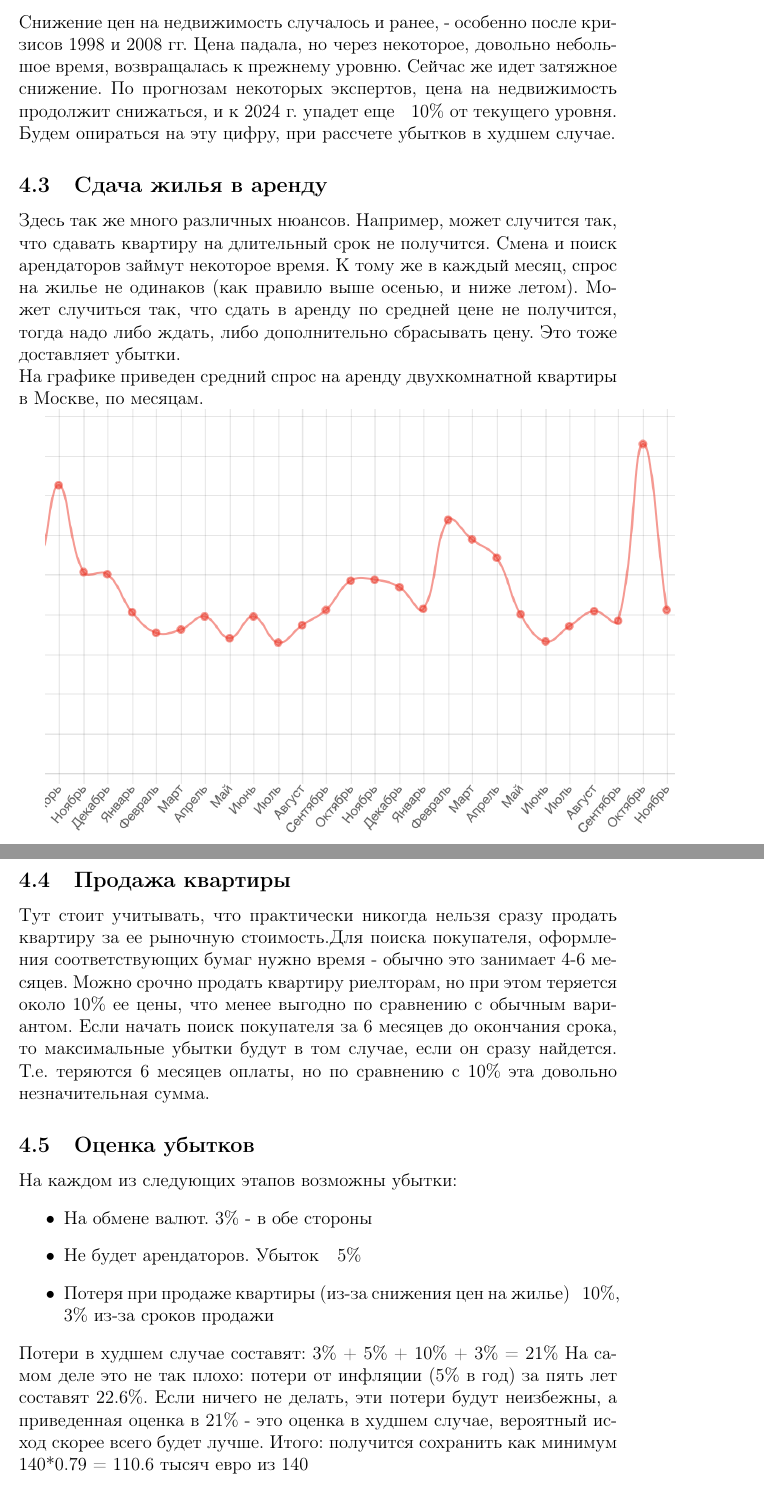
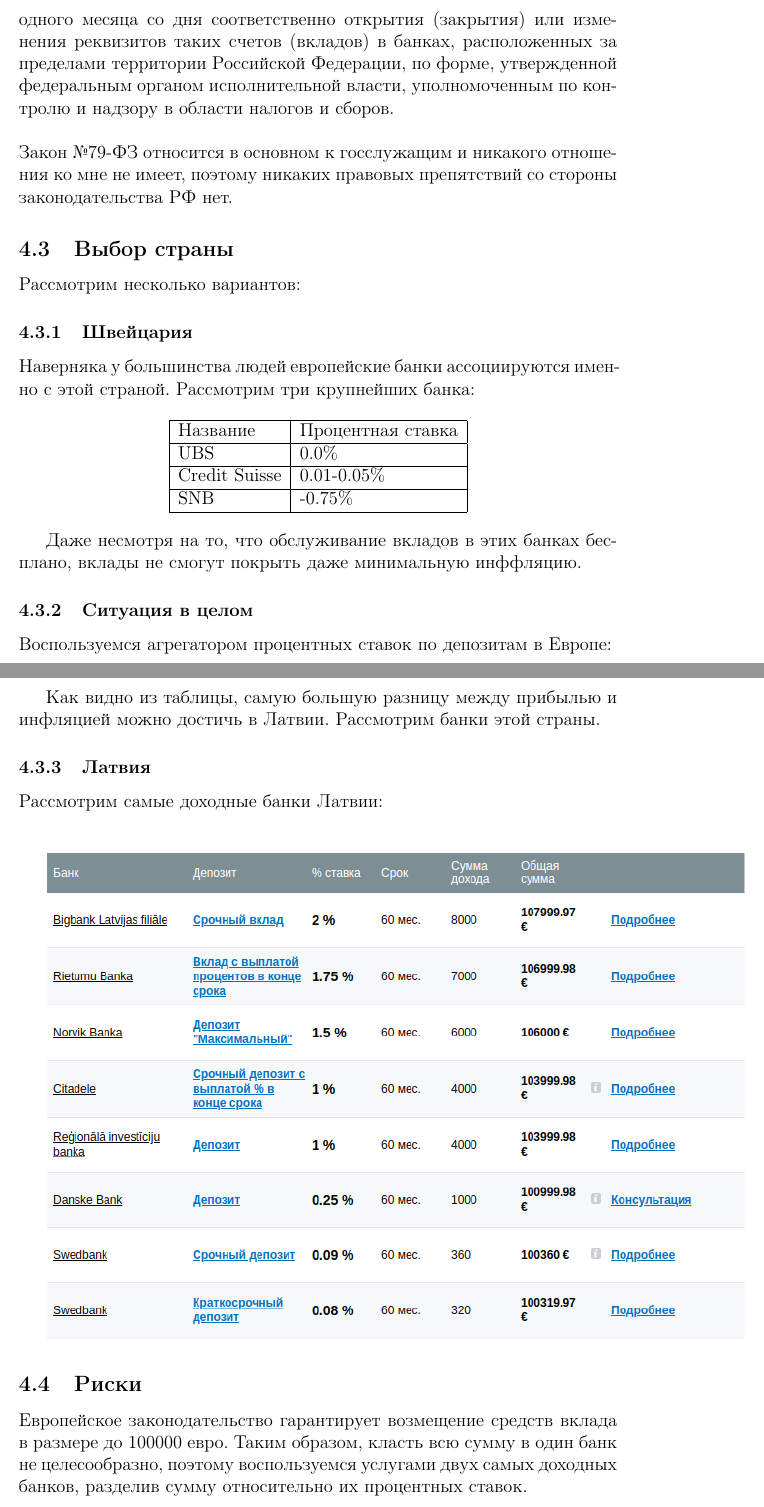
Before and after one commit to mrFlatiron/20181206-collective-project-repo, a LaTeX document (main.tex, which reads sources/nikita/report.tex): two parts of pages 58 and 59 of 78 before the commit and two parts of pages 56 and 58 of 78 after it, joined at a grey line, cut at the place of the change. Compiled offline with pdfLaTeX.

Commit message:
final version

```diff
--- a/sources/nikita/report.tex
+++ b/sources/nikita/report.tex
@@ -12 +15,5 @@
 
+2. За исключением случаев, установленных частью 8 настоящей статьи, резиденты обязаны уведомлять налоговые органы по месту своего учета об открытии (закрытии) счетов (вкладов) и об изменении реквизитов счетов (вкладов), указанных в части 1 настоящей статьи, не позднее одного месяца со дня соответственно открытия (закрытия) или изменения реквизитов таких счетов (вкладов) в банках, расположенных за пределами территории Российской Федерации, по форме, утвержденной федеральным органом исполнительной власти, уполномоченным по контролю и надзору в области налогов и сборов.
+\\
+\\
+Закон №79-ФЗ относится в основном к госслужащим и никакого отношения ко мне не имеет, поэтому никаких правовых препятствий со стороны законодательства РФ нет.
@@ -14 +20,3 @@
 
+\subsection{Выбор страны}
+Рассмотрим несколько вариантов:
@@ -20 +23,3 @@
 
+\subsubsection{Швейцария}
+Наверняка у большинства людей европейские банки ассоциируются именно с этой страной. Рассмотрим три крупнейших банка:
@@ -33,2 +26,8 @@
 
 \begin{center}
+	\begin{tabular}{ | l | l |}
+		\hline
+		Название & Процентная ставка \\ \hline
+		UBS & 0.0\% \\ \hline
+		Credit Suisse & 0.01-0.05\% \\ \hline
+		SNB & -0.75\% \\ \hline
@@ -42,6 +34,5 @@
 	\end{tabular}
 \end{center}
 
-Ближе всего к нужно сумме находится 4-ый вариант - двухкомнатная вторичная (не новостройка) квартира, её выберем в качестве окончательного варианта.
-На сайте https://cian.ru можно найти довольно много квартир, удовлетворяющих критериям
+Даже несмотря на то, что обслуживание вкладов в этих банках бесплано, вклады не смогут покрыть даже минимальную инффляцию.
 
@@ -51,21 +39,16 @@
-Снижение цен на недвижимость случалось и ранее, - особенно после кризисов 1998 и 2008 гг. Цена падала, но через некоторое, довольно небольшое время, возвращалась к прежнему уровню. Сейчас же идет затяжное снижение. По прогнозам некоторых экспертов, цена на недвижимость продолжит снижаться, и к 2024 г. упадет еще ~ 10\% от текущего уровня. Будем опираться на эту цифру, при рассчете убытков в худшем случае.
+\subsubsection{Ситуация в целом}
+Воспользуемся агрегатором процентных ставок по депозитам в Европе:
 
-\subsection{Сдача жилья в аренду}
-Здесь так же много различных нюансов. Например, может случится так, что сдавать квартиру на длительный срок не получится. Смена и поиск арендаторов займут некоторое время. К тому же в каждый месяц, спрос на жилье не одинаков (как правило выше осенью, и ниже летом). Может случиться так, что сдать в аренду по средней цене не получится, тогда надо либо ждать, либо дополнительно сбрасывать цену. Это тоже доставляет убытки. \\
-На графике приведен средний спрос на аренду двухкомнатной квартиры в Москве, по месяцам.
+\includegraphics[width=16cm]{pics/nikita/europ.png}
 
-\includegraphics[width=14.5cm]{pics/ruslan/3.png}
+Как видно из таблицы, самую большую разницу между прибылью и инфляцией можно достичь в Латвии. Рассмотрим банки этой страны.
 
-\subsection{Продажа квартиры}
-Тут стоит учитывать, что практически никогда нельзя сразу продать квартиру за ее рыночную стоимость.Для поиска покупателя, оформления соответствующих бумаг нужно время - обычно это занимает 4-6 месяцев. Можно срочно продать квартиру риелторам, но при этом теряется около 10\% ее цены, что менее выгодно по сравнению с обычным вариантом. Если начать поиск покупателя за 6 месяцев до окончания срока, то максимальные убытки будут в том случае, если он сразу найдется. Т.е. теряются 6 месяцев оплаты, но по сравнению с 10\% эта довольно незначительная сумма.
+\subsubsection{Латвия}
+Рассмотрим самые доходные банки Латвии:
+\\
+\\
 
-\subsection{Оценка убытков}
-На каждом из следующих этапов возможны убытки:
-\begin{itemize}
-	\item На обмене валют. 3\% - в обе стороны
-	\item Не будет арендаторов. Убыток ~ 5\%
-	\item Потеря при продаже квартиры (из-за снижения цен на жилье) ~ 10\%, 3\% из-за сроков продажи
-\end{itemize}
-Потери в худшем случае составят: 3\% + 5\% + 10\% + 3\% = 21\%
-На самом деле это не так плохо: потери от инфляции (5\% в год) за пять лет составят 22.6\%. Если ничего не делать, эти потери будут неизбежны, а приведенная оценка в 21\% - это оценка в худшем случае, вероятный исход скорее всего будет лучше.
-Итого: получится сохранить как минимум 140*0.79 = 110.6 тысяч евро из 140
+\includegraphics[width=16cm]{pics/nikita/latvia.png}
+
+\subsection{Риски}
+Европейское законодательство гарантирует возмещение средств вклада в размере до 100000 евро. Таким образом, класть всю сумму в один банк не целесообразно, поэтому воспользуемся услугами двух самых доходных банков, разделив сумму относительно их процентных ставок.
```
Also changed, not shown: pics/nikita/europ.png (added), pics/nikita/latvia.png (added), sources/nikita/report.tex (45 more changed lines).
